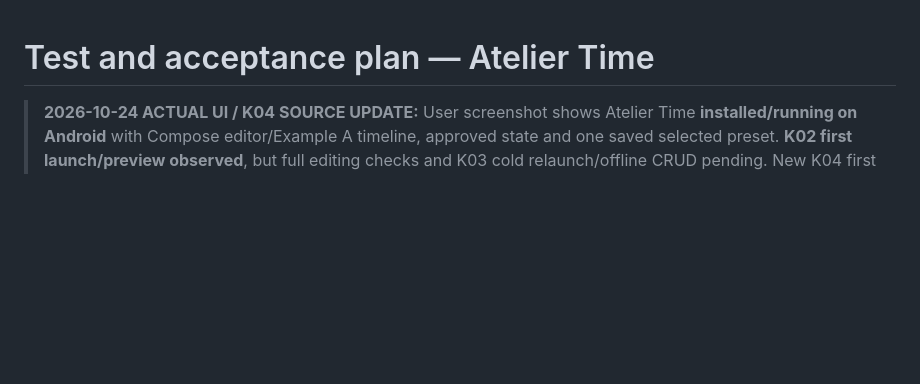
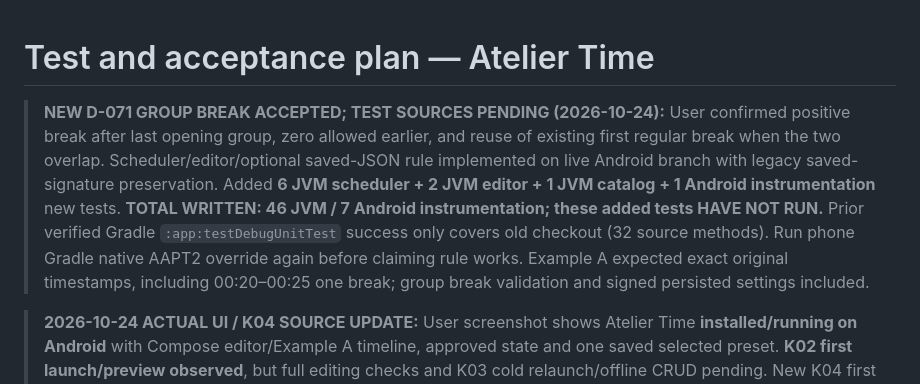
Before and after one commit to AviY99/Atelier-Time, a Markdown page: docs/TEST_PLAN.md, the part around the change. GitHub-like rendering; blank space fills up the shorter version.

Commit message:
docs: confirm approved D-071 implementation and unverified 46 JVM/7 Android QA

```diff
--- a/docs/TEST_PLAN.md
+++ b/docs/TEST_PLAN.md
@@ -1,4 +1,7 @@
 # Test and acceptance plan — Atelier Time
+
+> **NEW D-071 GROUP BREAK ACCEPTED; TEST SOURCES PENDING (2026-10-24):** User confirmed positive break after last opening group, zero allowed earlier, and reuse of existing first regular break when the two overlap. Scheduler/editor/optional saved-JSON rule implemented on live Android branch with legacy saved-signature preservation. Added **6 JVM scheduler + 2 JVM editor + 1 JVM catalog + 1 Android instrumentation** new tests. **TOTAL WRITTEN: 46 JVM / 7 Android instrumentation; these added tests HAVE NOT RUN.** Prior verified Gradle `:app:testDebugUnitTest` success only covers old checkout (32 source methods). Run phone Gradle native AAPT2 override again before claiming rule works. Example A expected exact original timestamps, including 00:20–00:25 one break; group break validation and signed persisted settings included.
+
 
 > **2026-10-24 ACTUAL UI / K04 SOURCE UPDATE:** User screenshot shows Atelier Time **installed/running on Android** with Compose editor/Example A timeline, approved state and one saved selected preset. **K02 first launch/preview observed**, but full editing checks and K03 cold relaunch/offline CRUD pending. New K04 first source increment adds `MonotonicSessionTimer`, timer page/start-pause-resume-stop, three distinct Android tones and contextual editor/group help. **Five additional JVM test methods WRITTEN NOT RUN; total 37 JVM source tests, six Android instrumentation.** New code not built/installed; prior `:app:testDebugUnitTest` 32-method-era Gradle task and `:app:assembleDebug` succeeded on phone at earlier commit. The D-071 new per-opening-group break rule is logged for scheduling-policy specification; Example A remains unchanged. K04 background/locked-screen sound reliability and D-016 granularity are still pending.
 
```
